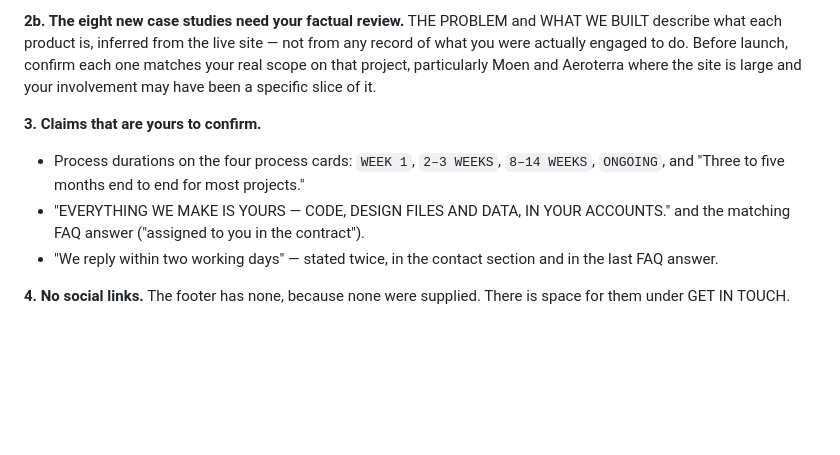
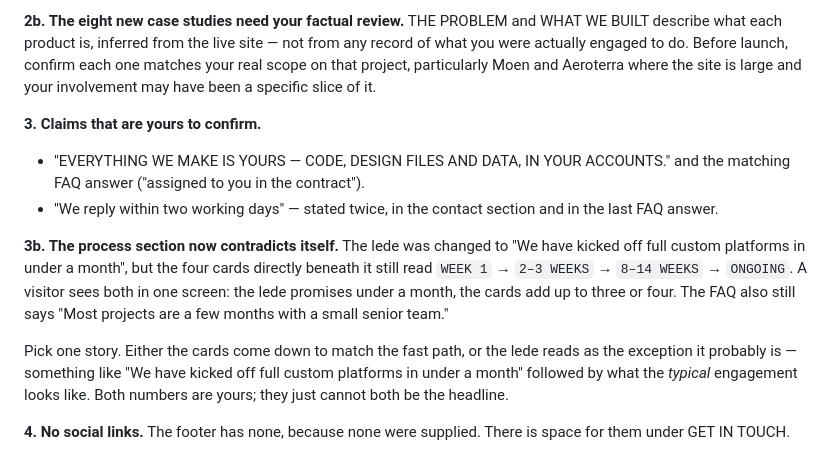
Before and after one commit to poreldeporte/viola-creative-web, a Markdown page: HANDOFF.md, the part around the change. GitHub-like rendering; blank space fills up the shorter version.

Commit message:
Flag the process-section contradiction introduced by the new lede

```diff
--- a/HANDOFF.md
+++ b/HANDOFF.md
@@ -79,12 +79,22 @@ matches your real scope on that project, particularly Moen and Aeroterra where t
 site is large and your involvement may have been a specific slice of it.
 
 **3. Claims that are yours to confirm.**
-- Process durations on the four process cards: `WEEK 1`, `2–3 WEEKS`, `8–14 WEEKS`,
-  `ONGOING`, and "Three to five months end to end for most projects."
 - "EVERYTHING WE MAKE IS YOURS — CODE, DESIGN FILES AND DATA, IN YOUR ACCOUNTS."
   and the matching FAQ answer ("assigned to you in the contract").
 - "We reply within two working days" — stated twice, in the contact section and
   in the last FAQ answer.
+
+**3b. The process section now contradicts itself.** The lede was changed to "We
+have kicked off full custom platforms in under a month", but the four cards
+directly beneath it still read `WEEK 1` → `2–3 WEEKS` → `8–14 WEEKS` → `ONGOING`.
+A visitor sees both in one screen: the lede promises under a month, the cards add
+up to three or four. The FAQ also still says "Most projects are a few months with
+a small senior team."
+
+Pick one story. Either the cards come down to match the fast path, or the lede
+reads as the exception it probably is — something like "We have kicked off full
+custom platforms in under a month" followed by what the *typical* engagement
+looks like. Both numbers are yours; they just cannot both be the headline.
 
 **4. No social links.** The footer has none, because none were supplied. There is
 space for them under GET IN TOUCH.
```
